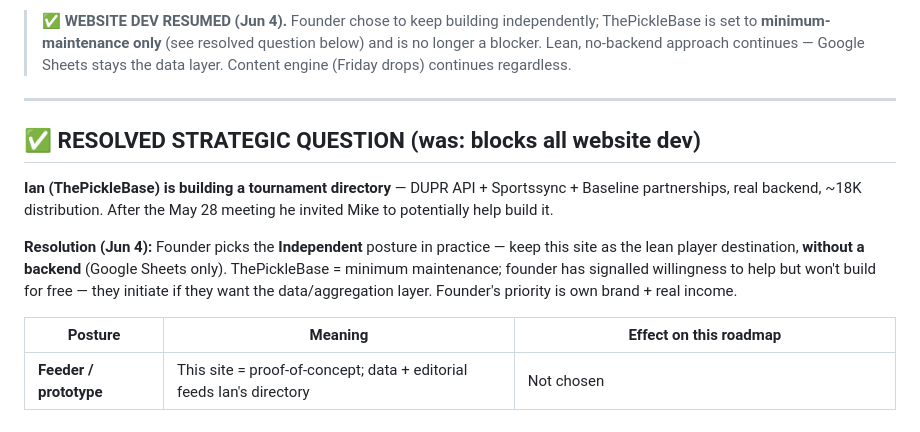
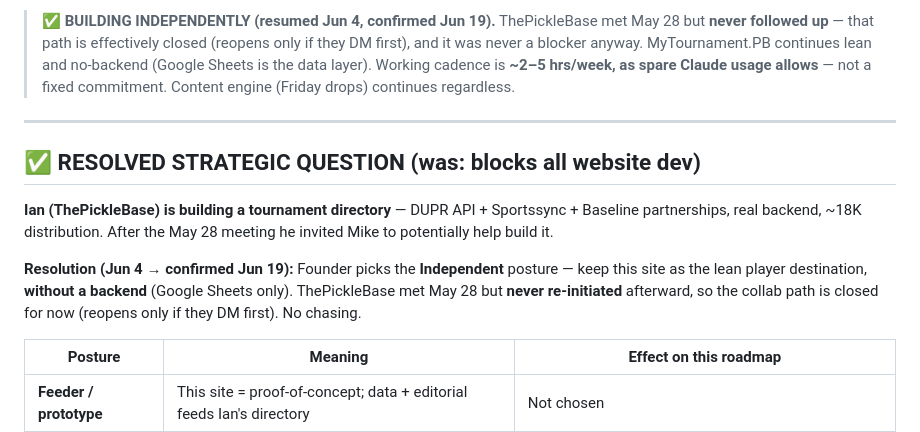
Before and after one commit to nainaii1/mytournament-pb, a Markdown page: docs/roadmap.md, the part around one of its changes. Rendered like a GitHub page.

```diff
--- a/docs/roadmap.md
+++ b/docs/roadmap.md
@@ -4,5 +4,5 @@
 
-> ✅ **WEBSITE DEV RESUMED (Jun 4).** Founder chose to keep building independently; ThePickleBase is set to **minimum-maintenance only** (see resolved question below) and is no longer a blocker. Lean, no-backend approach continues — Google Sheets stays the data layer. Content engine (Friday drops) continues regardless.
+> ✅ **BUILDING INDEPENDENTLY (resumed Jun 4, confirmed Jun 19).** ThePickleBase met May 28 but **never followed up** — that path is effectively closed (reopens only if they DM first), and it was never a blocker anyway. MyTournament.PB continues lean and no-backend (Google Sheets is the data layer). Working cadence is **~2–5 hrs/week, as spare Claude usage allows** — not a fixed commitment. Content engine (Friday drops) continues regardless.
 
 ---
 
@@ -10,7 +10,7 @@
 
 **Ian (ThePickleBase) is building a tournament directory** — DUPR API + Sportssync + Baseline partnerships, real backend, ~18K distribution. After the May 28 meeting he invited Mike to potentially help build it.
 
-**Resolution (Jun 4):** Founder picks the **Independent** posture in practice — keep this site as the lean player destination, **without a backend** (Google Sheets only). ThePickleBase = minimum maintenance; founder has signalled willingness to help but won't build for free — they initiate if they want the data/aggregation layer. Founder's priority is own brand + real income.
+**Resolution (Jun 4 → confirmed Jun 19):** Founder picks the **Independent** posture — keep this site as the lean player destination, **without a backend** (Google Sheets only). ThePickleBase met May 28 but **never re-initiated** afterward, so the collab path is closed for now (reopens only if they DM first). No chasing.
 
 | Posture | Meaning | Effect on this roadmap |
 |---|---|---|
```
Also changed, not shown: other parts of docs/roadmap.md (+27 -12 lines).
